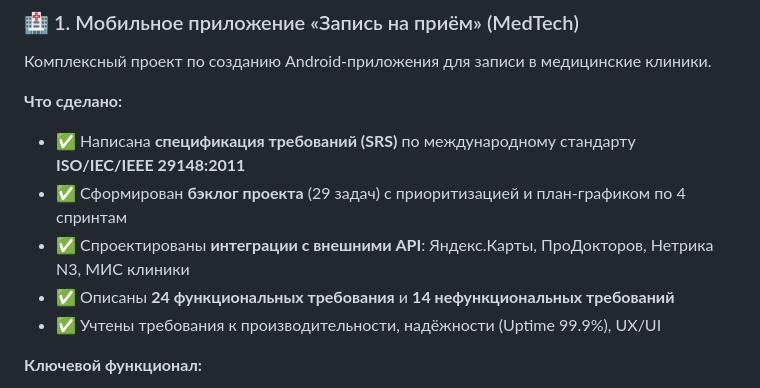
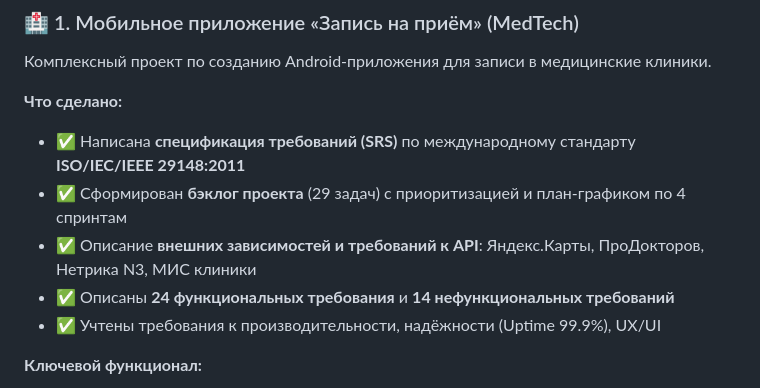
Before and after one commit to SvetlayaDonna/my-pet-projects, a Markdown page: README.md, the part around the change. Drawn GitHub-style.

```diff
--- a/README.md
+++ b/README.md
@@ -13,7 +13,7 @@
 **Что сделано:**
 - ✅ Написана **спецификация требований (SRS)** по международному стандарту **ISO/IEC/IEEE 29148:2011**
 - ✅ Сформирован **бэклог проекта** (29 задач) с приоритизацией и план-графиком по 4 спринтам
-- ✅ Спроектированы **интеграции с внешними API**: Яндекс.Карты, ПроДокторов, Нетрика N3, МИС клиники
+- ✅ Описание **внешних зависимостей и требований к API**: Яндекс.Карты, ПроДокторов, Нетрика N3, МИС клиники
 - ✅ Описаны **24 функциональных требования** и **14 нефункциональных требований**
 - ✅ Учтены требования к производительности, надёжности (Uptime 99.9%), UX/UI
 
```
